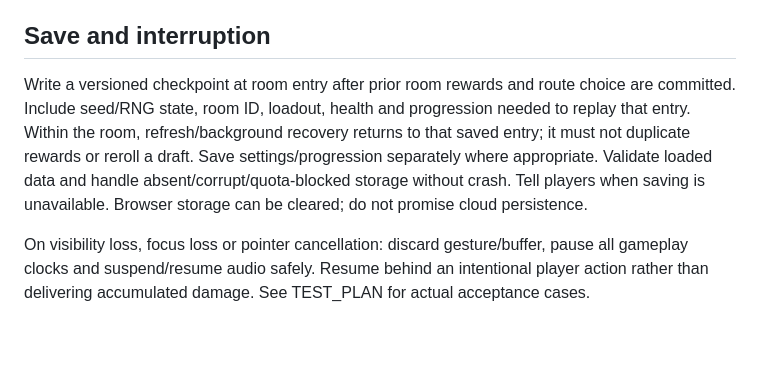
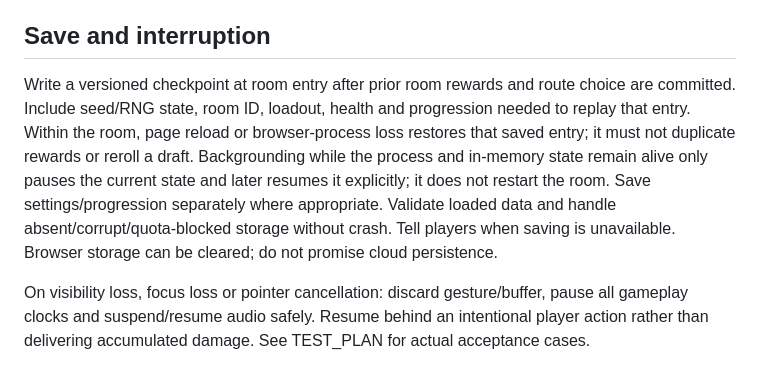
Before and after one commit to JunaidAhamed-7777/outrun-your-soul, a Markdown page: docs/ARCHITECTURE.md, the part around the change. Drawn GitHub-style; blank space fills up the shorter version.

Commit message:
Distinguish in-memory pause from checkpoint reload

```diff
--- a/docs/ARCHITECTURE.md
+++ b/docs/ARCHITECTURE.md
@@ -33,7 +33,7 @@ Simulation positions are ground-plane coordinates. Choose and document one mappi
 Models provide presentation: idle, dash/recovery, warning, hurt and defeat poses where useful. Gameplay timings come from simulation. Animation completion never grants invulnerability or opens a gate. Bright hit markers, forecast ribbon, current danger and future attack warnings must remain distinguishable without bloom or audio. Keep touch targets in CSS pixels and test device pixel ratio independently of world coordinates.
 
 ## Save and interruption
-Write a versioned checkpoint at room entry after prior room rewards and route choice are committed. Include seed/RNG state, room ID, loadout, health and progression needed to replay that entry. Within the room, refresh/background recovery returns to that saved entry; it must not duplicate rewards or reroll a draft. Save settings/progression separately where appropriate. Validate loaded data and handle absent/corrupt/quota-blocked storage without crash. Tell players when saving is unavailable. Browser storage can be cleared; do not promise cloud persistence.
+Write a versioned checkpoint at room entry after prior room rewards and route choice are committed. Include seed/RNG state, room ID, loadout, health and progression needed to replay that entry. Within the room, page reload or browser-process loss restores that saved entry; it must not duplicate rewards or reroll a draft. Backgrounding while the process and in-memory state remain alive only pauses the current state and later resumes it explicitly; it does not restart the room. Save settings/progression separately where appropriate. Validate loaded data and handle absent/corrupt/quota-blocked storage without crash. Tell players when saving is unavailable. Browser storage can be cleared; do not promise cloud persistence.
 
 On visibility loss, focus loss or pointer cancellation: discard gesture/buffer, pause all gameplay clocks and suspend/resume audio safely. Resume behind an intentional player action rather than delivering accumulated damage. See TEST_PLAN for actual acceptance cases.
 
```
